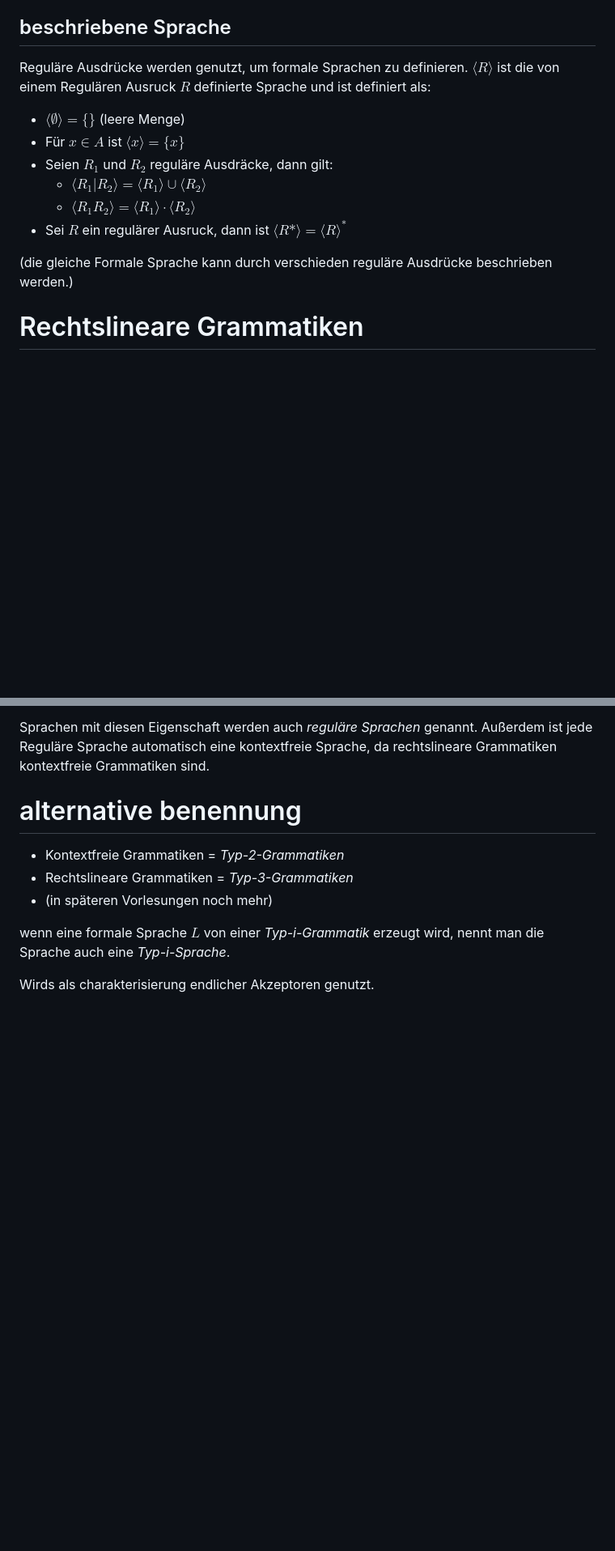
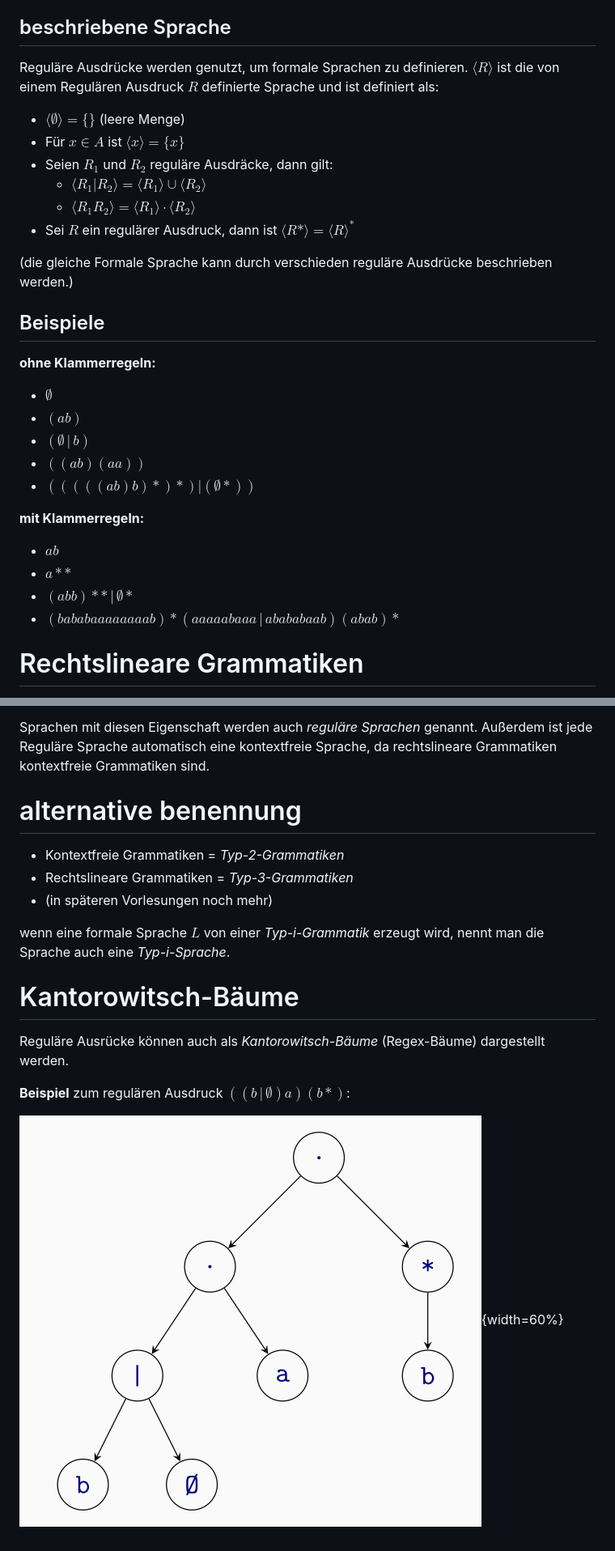
Before and after one commit to felix-vierthaler/Grundbegriffe-der-Informatik-wiki, a Markdown page: wiki/ReguläreAusdrücke.md, 2 parts joined by grey strips. Shown: that part at 81% size. Rendered like a GitHub page; pictures changed too: wiki/pictures/regexbaum.png (added); blank space fills up the shorter version.

Commit message:
added kantorowitsch baum and some fixes

```diff
--- a/wiki/ReguläreAusdrücke.md
+++ b/wiki/ReguläreAusdrücke.md
@@ -36,17 +36,34 @@ Das Weglassen von Klammern ist erlaubt, und es gilt "Stern vor Punkt" und "Punkt
 
 ## beschriebene Sprache
 
-Reguläre Ausdrücke werden genutzt, um formale Sprachen zu definieren. $\langle R \rangle$ ist die von einem Regulären Ausruck $R$ definierte Sprache und ist definiert als:
+Reguläre Ausdrücke werden genutzt, um formale Sprachen zu definieren. $\langle R \rangle$ ist die von einem Regulären Ausdruck $R$ definierte Sprache und ist definiert als:
 
 - $\langle \emptyset \rangle = \{\}$ (leere Menge)
 - Für $x \in A$ ist $\langle x \rangle = \{x\}$
 - Seien $R_1$ und $R_2$ reguläre Ausdräcke, dann gilt:
     - $\langle R_1 | R_2 \rangle = \langle R_1 \rangle \cup \langle R_2 \rangle$
     - $\langle R_1 R_2 \rangle = \langle R_1 \rangle \cdot \langle R_2 \rangle$
-- Sei $R$ ein regulärer Ausruck, dann ist $\langle R* \rangle = \langle R \rangle ^*$
+- Sei $R$ ein regulärer Ausdruck, dann ist $\langle R* \rangle = \langle R \rangle ^*$
 
 
 (die gleiche Formale Sprache kann durch verschieden reguläre Ausdrücke beschrieben werden.)
+
+## Beispiele
+
+**ohne Klammerregeln:**
+
+- $\emptyset$
+- $(ab)$
+- $(\emptyset \,|\, b)$
+- $((ab)(aa))$
+- $(((((ab)b)*)*)|(\emptyset *))$
+
+**mit Klammerregeln:**
+
+- $ab$
+- $a**$
+- $(abb)**\,|\,\emptyset *$
+- $(bababaaaaaaaab)*(aaaaabaaa\,|\, abababaab)(abab)*$
 
 # Rechtslineare Grammatiken
 
@@ -80,16 +97,10 @@ Sprachen mit diesen Eigenschaft werden auch *reguläre Sprachen* genannt. Außer
 
 wenn eine formale Sprache $L$ von einer *Typ-i-Grammatik* erzeugt wird, nennt man die Sprache auch eine *Typ-i-Sprache*.
 
+# Kantorowitsch-Bäume
 
+Reguläre Ausrücke können auch als *Kantorowitsch-Bäume* (Regex-Bäume) dargestellt werden.
 
+**Beispiel** zum regulären Ausdruck $((b\,|\,\emptyset)a)(b*)$:
 
-
-
-
-
-
-
-
-
-
-Wirds als charakterisierung endlicher Akzeptoren genutzt.
+![Regex-Graph Beispiel](pictures/regexbaum.png){width=60%}
```
Also changed, not shown: other parts of wiki/ReguläreAusdrücke.md (+1 -1 lines), docs/pictures/regex_graph.png (added), docs/pictures/regexbaum.png (added).
